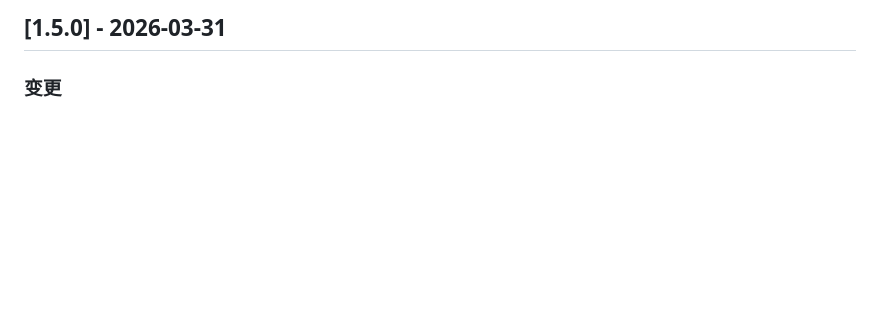
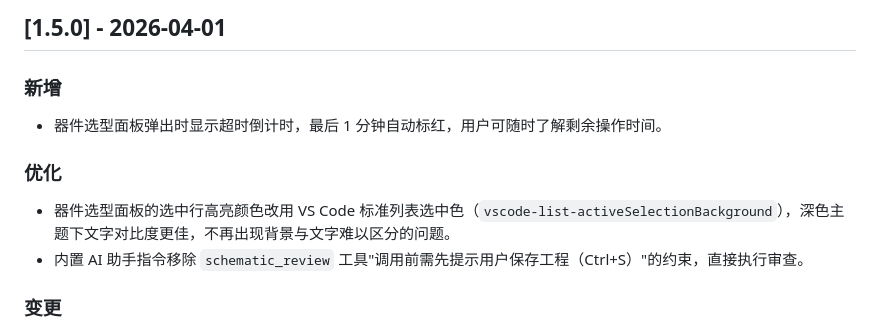
Before and after one commit to KrOik/JLCEDA-MCP, a Markdown page: mcp-server/CHANGELOG.md, the part around the change. GitHub-like rendering; blank space fills up the shorter version.

```diff
--- a/mcp-server/CHANGELOG.md
+++ b/mcp-server/CHANGELOG.md
@@ -1,4 +1,13 @@
-## [1.5.0] - 2026-03-31
+## [1.5.0] - 2026-04-01
+
+### 新增
+
+- 器件选型面板弹出时显示超时倒计时，最后 1 分钟自动标红，用户可随时了解剩余操作时间。
+
+### 优化
+
+- 器件选型面板的选中行高亮颜色改用 VS Code 标准列表选中色（`vscode-list-activeSelectionBackground`），深色主题下文字对比度更佳，不再出现背景与文字难以区分的问题。
+- 内置 AI 助手指令移除 `schematic_review` 工具"调用前需先提示用户保存工程（Ctrl+S）"的约束，直接执行审查。
 
 ### 变更
 
```
Also changed, not shown: mcp-bridge/CHANGELOG.md (+17 -0 lines).
